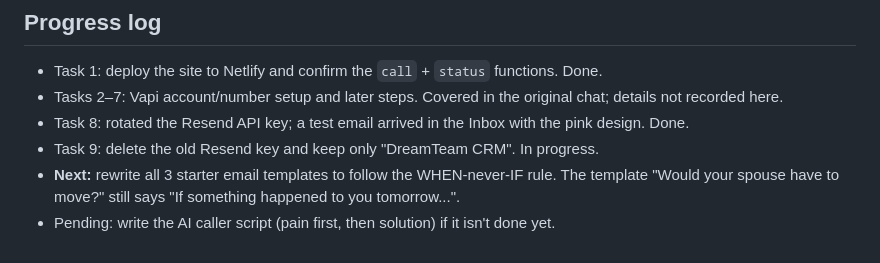
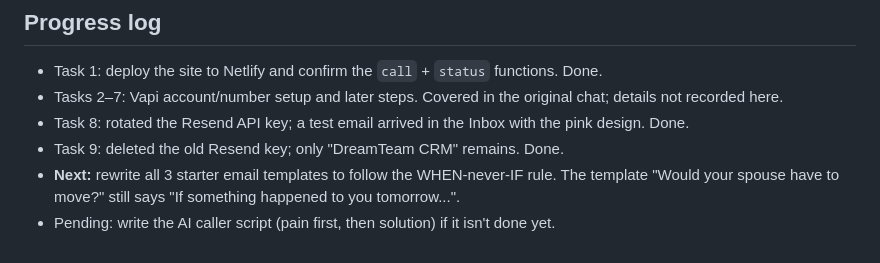
Before and after one commit to PinkEliteStudio/PinkEliteStudio, a Markdown page: CLAUDE.md, the part around the change. GitHub-like rendering.

Commit message:
CLAUDE.md: mark Task 9 done
Co-Authored-By: Claude Opus 5.5 <noreply@anthropic.com>
Claude-Session: https://claude.ai/code/session_01AH9uFdz9RcHS6zFD26c49B

```diff
--- a/CLAUDE.md
+++ b/CLAUDE.md
@@ -51,7 +51,7 @@ Connex or NextLM (their systems are private; we only match what they do).
 - Tasks 2–7: Vapi account/number setup and later steps. Covered in the original chat; details not
   recorded here.
 - Task 8: rotated the Resend API key; a test email arrived in the Inbox with the pink design. Done.
-- Task 9: delete the old Resend key and keep only "DreamTeam CRM". In progress.
+- Task 9: deleted the old Resend key; only "DreamTeam CRM" remains. Done.
 - **Next:** rewrite all 3 starter email templates to follow the WHEN-never-IF rule. The template
   "Would your spouse have to move?" still says "If something happened to you tomorrow...".
 - Pending: write the AI caller script (pain first, then solution) if it isn't done yet.
```
